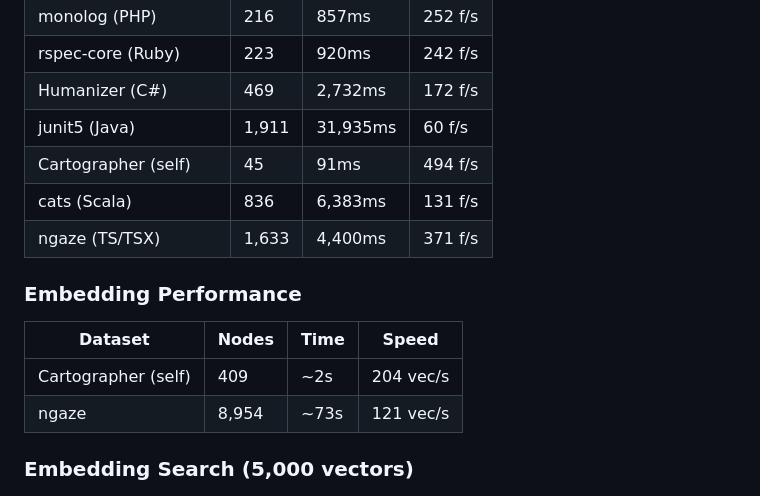
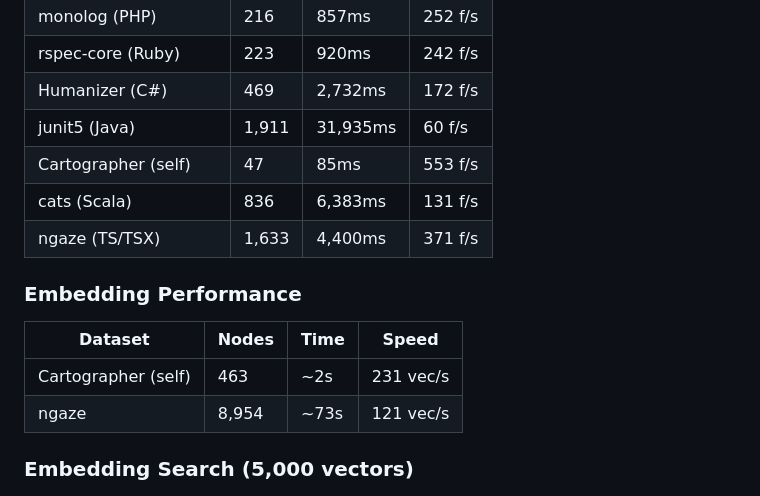
Before and after one commit to Icarus-afk/Cartographer, a Markdown page: docs/technical.md, the part around the change. Rendered like a GitHub page.

Commit message:
Update benchmark numbers for P2 (self-index: 47 files, 85ms, 553 f/s; nodes: 463)

```diff
--- a/docs/technical.md
+++ b/docs/technical.md
@@ -1011,7 +1011,7 @@ make install-dev   # editable install
 | rspec-core (Ruby) | 223 | 920ms | 242 f/s |
 | Humanizer (C#) | 469 | 2,732ms | 172 f/s |
 | junit5 (Java) | 1,911 | 31,935ms | 60 f/s |
-| Cartographer (self) | 45 | 91ms | 494 f/s |
+| Cartographer (self) | 47 | 85ms | 553 f/s |
 | cats (Scala) | 836 | 6,383ms | 131 f/s |
 | ngaze (TS/TSX) | 1,633 | 4,400ms | 371 f/s |
 
@@ -1019,7 +1019,7 @@ make install-dev   # editable install
 
 | Dataset | Nodes | Time | Speed |
 |---|---|---|---|
-| Cartographer (self) | 409 | ~2s | 204 vec/s |
+| Cartographer (self) | 463 | ~2s | 231 vec/s |
 | ngaze | 8,954 | ~73s | 121 vec/s |
 
 ### Embedding Search (5,000 vectors)
```
